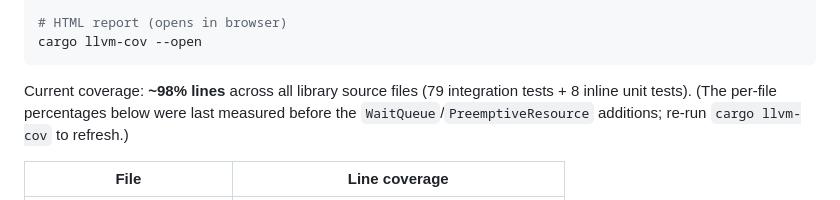
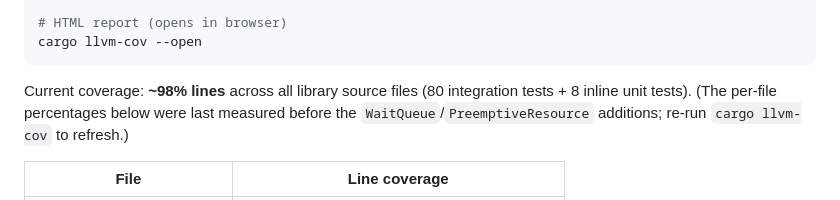
Before and after one commit to JetSquirrel/SimCore, a Markdown page: TESTING.md, the part around the change. Rendered like a GitHub page.

Commit message:
Fix integration-test count in TESTING.md (79 → 80)
The coverage summary on line 45 claimed "79 integration tests" while the
doc's own per-file breakdown sums to 80 (timeout 10, event 5, resource 6,
priority_resource 7, preemptive_resource 11, combinator 8, container 15,
process_handle 9, dropped_awaitable 6, system 3). Actual `cargo test`
confirms 80 integration + 8 inline unit = 88, matching the "88 passing
tests" headline used elsewhere in the docs.

Co-Authored-By: Claude Opus 4.8 <noreply@anthropic.com>

````diff
--- a/TESTING.md
+++ b/TESTING.md
@@ -42,7 +42,7 @@ cargo llvm-cov --text
 cargo llvm-cov --open
 ```
 
-Current coverage: **~98% lines** across all library source files (79 integration tests + 8 inline unit tests).
+Current coverage: **~98% lines** across all library source files (80 integration tests + 8 inline unit tests).
 (The per-file percentages below were last measured before the `WaitQueue`/`PreemptiveResource`
 additions; re-run `cargo llvm-cov` to refresh.)
 
````
